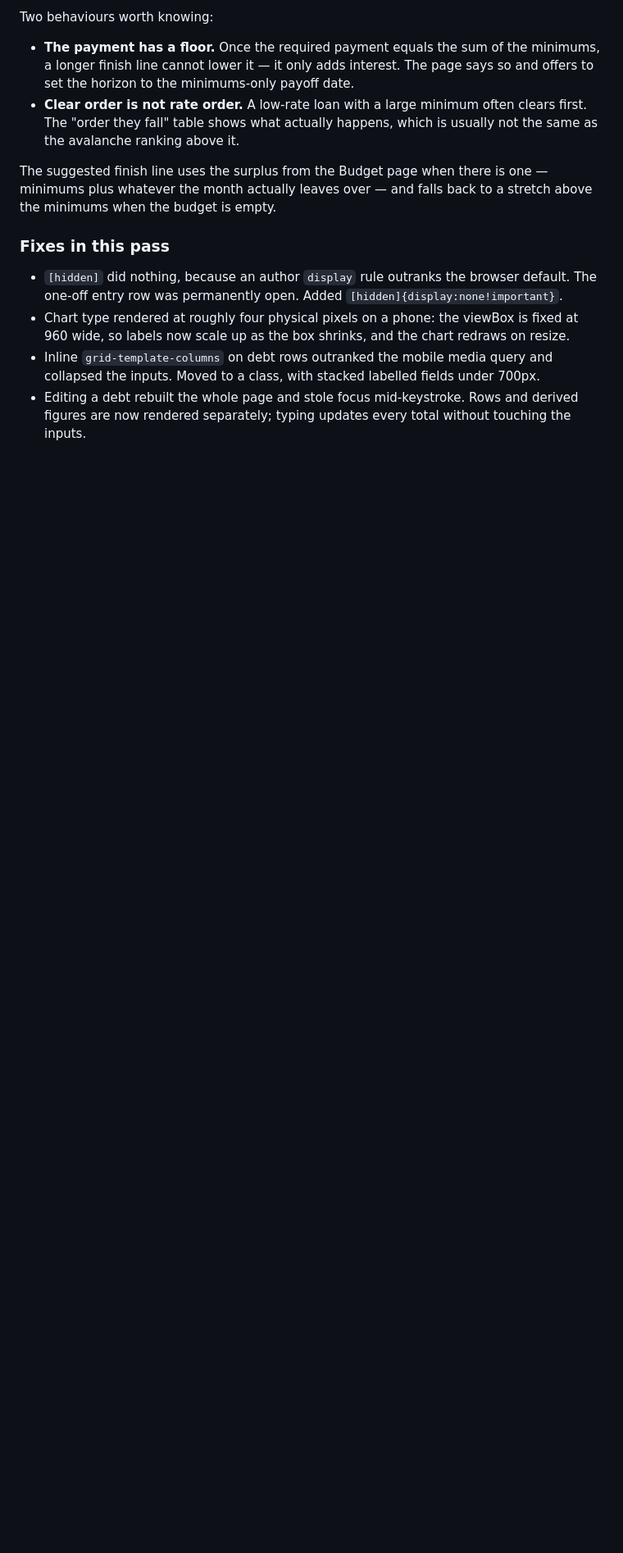
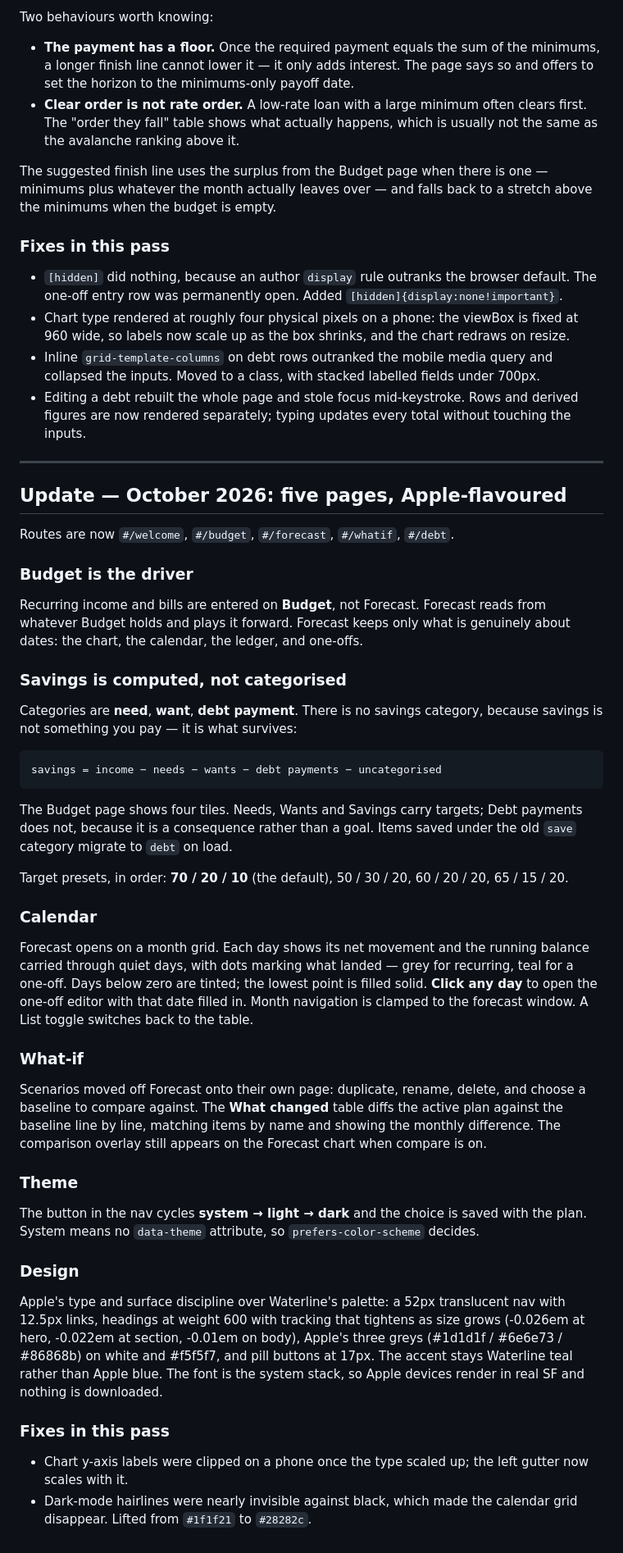
Before and after one commit to jskrnh/waterline, a Markdown page: README.md, the part around one of its changes. Shown at 82% size. Drawn GitHub-style; blank space fills up the shorter version.

````diff
--- a/README.md
+++ b/README.md
@@ -278,3 +270,67 @@ the minimums when the budget is empty.
   collapsed the inputs. Moved to a class, with stacked labelled fields under 700px.
 - Editing a debt rebuilt the whole page and stole focus mid-keystroke. Rows and derived
   figures are now rendered separately; typing updates every total without touching the inputs.
+
+---
+
+## Update — October 2026: five pages, Apple-flavoured
+
+Routes are now `#/welcome`, `#/budget`, `#/forecast`, `#/whatif`, `#/debt`.
+
+### Budget is the driver
+
+Recurring income and bills are entered on **Budget**, not Forecast. Forecast reads from
+whatever Budget holds and plays it forward. Forecast keeps only what is genuinely about
+dates: the chart, the calendar, the ledger, and one-offs.
+
+### Savings is computed, not categorised
+
+Categories are **need**, **want**, **debt payment**. There is no savings category, because
+savings is not something you pay — it is what survives:
+
+```
+savings = income − needs − wants − debt payments − uncategorised
+```
+
+The Budget page shows four tiles. Needs, Wants and Savings carry targets; Debt payments does
+not, because it is a consequence rather than a goal. Items saved under the old `save`
+category migrate to `debt` on load.
+
+Target presets, in order: **70 / 20 / 10** (the default), 50 / 30 / 20, 60 / 20 / 20,
+65 / 15 / 20.
+
+### Calendar
+
+Forecast opens on a month grid. Each day shows its net movement and the running balance
+carried through quiet days, with dots marking what landed — grey for recurring, teal for a
+one-off. Days below zero are tinted; the lowest point is filled solid. **Click any day** to
+open the one-off editor with that date filled in. Month navigation is clamped to the
+forecast window. A List toggle switches back to the table.
+
+### What-if
+
+Scenarios moved off Forecast onto their own page: duplicate, rename, delete, and choose a
+baseline to compare against. The **What changed** table diffs the active plan against the
+baseline line by line, matching items by name and showing the monthly difference. The
+comparison overlay still appears on the Forecast chart when compare is on.
+
+### Theme
+
+The button in the nav cycles **system → light → dark** and the choice is saved with the plan.
+System means no `data-theme` attribute, so `prefers-color-scheme` decides.
+
+### Design
+
+Apple's type and surface discipline over Waterline's palette: a 52px translucent nav with
+12.5px links, headings at weight 600 with tracking that tightens as size grows
+(-0.026em at hero, -0.022em at section, -0.01em on body), Apple's three greys
+(#1d1d1f / #6e6e73 / #86868b) on white and #f5f5f7, and pill buttons at 17px.
+The accent stays Waterline teal rather than Apple blue. The font is the system stack, so
+Apple devices render in real SF and nothing is downloaded.
+
+### Fixes in this pass
+
+- Chart y-axis labels were clipped on a phone once the type scaled up; the left gutter now
+  scales with it.
+- Dark-mode hairlines were nearly invisible against black, which made the calendar grid
+  disappear. Lifted from `#1f1f21` to `#28282c`.
````
Also changed, not shown: other parts of README.md (+0 -8 lines).
